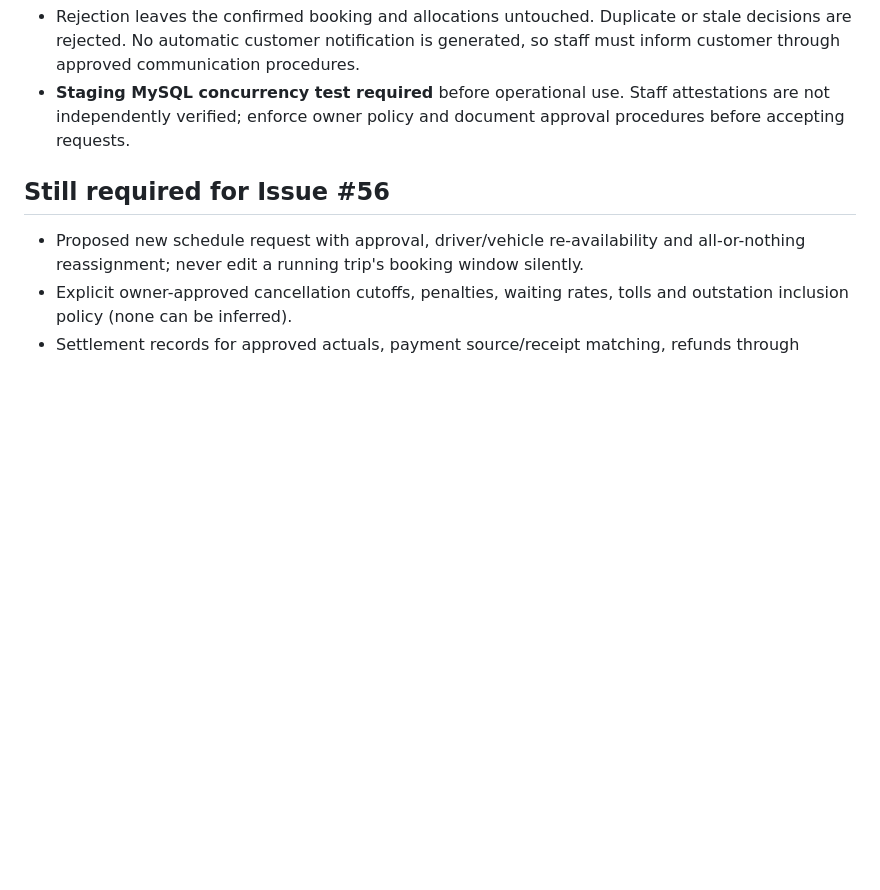
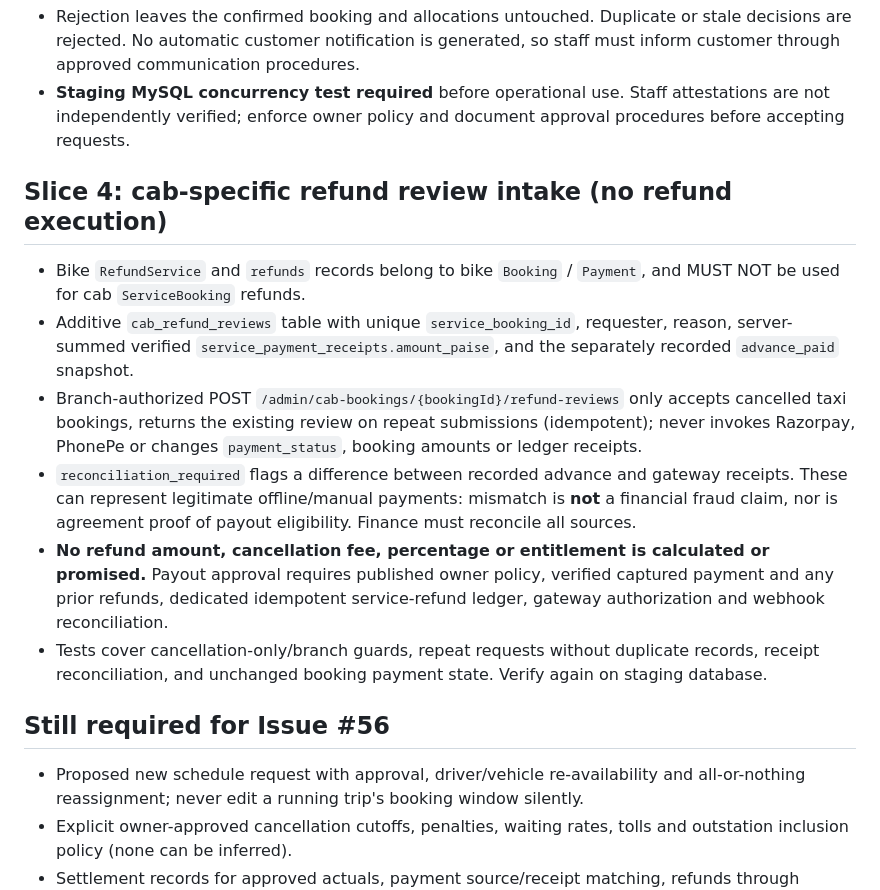
Before and after one commit to kgsanjay/gkwhizwheel, a Markdown page: docs/requirements/ISSUE-56-CAB-CANCELLATION-SETTLEMENT.md, the part around the change. Rendered like a GitHub page; blank space fills up the shorter version.

Commit message:
test #56: cab refund review idempotency, branch safety and ledger mismatch

```diff
--- a/docs/requirements/ISSUE-56-CAB-CANCELLATION-SETTLEMENT.md
+++ b/docs/requirements/ISSUE-56-CAB-CANCELLATION-SETTLEMENT.md
@@ -32,6 +32,15 @@
 - Rejection leaves the confirmed booking and allocations untouched. Duplicate or stale decisions are rejected. No automatic customer notification is generated, so staff must inform customer through approved communication procedures.
 - **Staging MySQL concurrency test required** before operational use. Staff attestations are not independently verified; enforce owner policy and document approval procedures before accepting requests.
 
+## Slice 4: cab-specific refund review intake (no refund execution)
+
+- Bike `RefundService` and `refunds` records belong to bike `Booking` / `Payment`, and MUST NOT be used for cab `ServiceBooking` refunds.
+- Additive `cab_refund_reviews` table with unique `service_booking_id`, requester, reason, server-summed verified `service_payment_receipts.amount_paise`, and the separately recorded `advance_paid` snapshot.
+- Branch-authorized POST `/admin/cab-bookings/{bookingId}/refund-reviews` only accepts cancelled taxi bookings, returns the existing review on repeat submissions (idempotent); never invokes Razorpay, PhonePe or changes `payment_status`, booking amounts or ledger receipts.
+- `reconciliation_required` flags a difference between recorded advance and gateway receipts. These can represent legitimate offline/manual payments: mismatch is **not** a financial fraud claim, nor is agreement proof of payout eligibility. Finance must reconcile all sources.
+- **No refund amount, cancellation fee, percentage or entitlement is calculated or promised.** Payout approval requires published owner policy, verified captured payment and any prior refunds, dedicated idempotent service-refund ledger, gateway authorization and webhook reconciliation.
+- Tests cover cancellation-only/branch guards, repeat requests without duplicate records, receipt reconciliation, and unchanged booking payment state. Verify again on staging database.
+
 ## Still required for Issue #56
 
 - Proposed new schedule request with approval, driver/vehicle re-availability and all-or-nothing reassignment; never edit a running trip's booking window silently.
```
